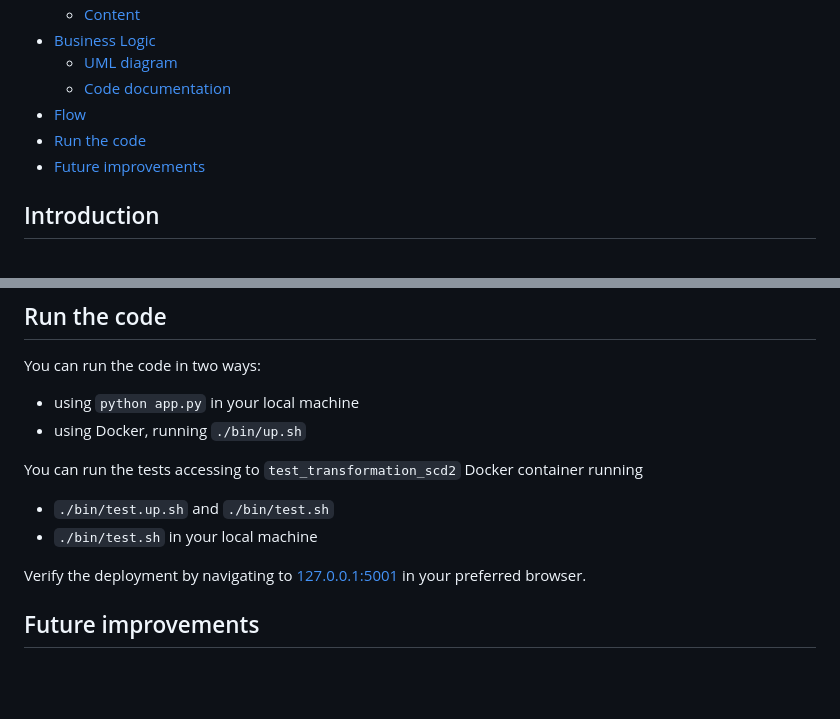
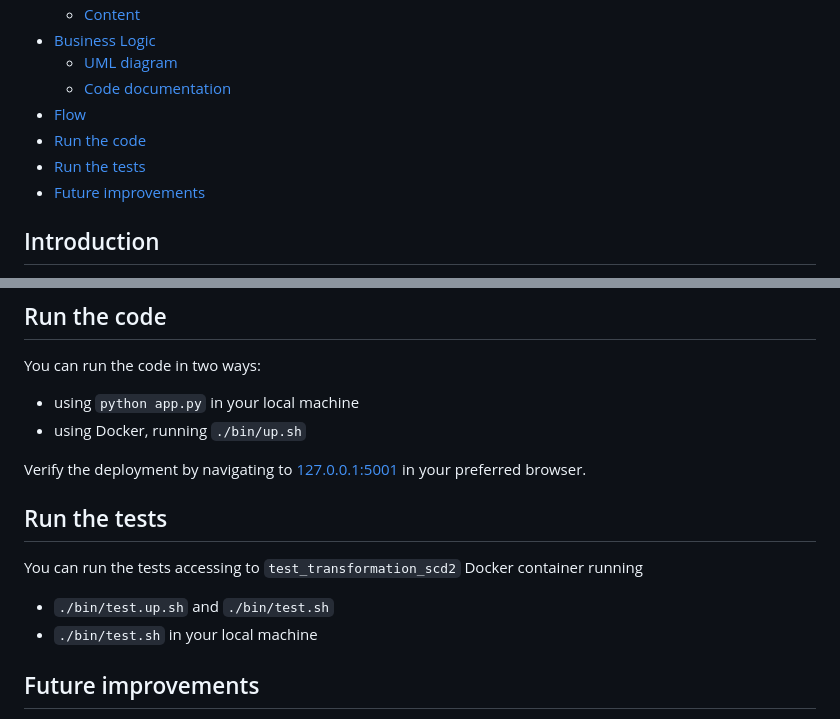
Before and after one commit to idini/transformation_scd2, a Markdown page: README.md, 2 parts joined by grey strips. Rendered like a GitHub page; blank space fills up the shorter version.

Commit message:
add tests

```diff
--- a/README.md
+++ b/README.md
@@ -17,6 +17,7 @@
     - [Code documentation](#code-documentation)
  - [Flow](#flow)
  - [Run the code](#run-the-code)
+ - [Run the tests](#run-the-tests)
  - [Future improvements](#future-improvements)
 
 
@@ -230,11 +231,14 @@ You can run the code in two ways:
  -  using `python app.py` in your local machine
  -  using Docker, running `./bin/up.sh`
 
+Verify the deployment by navigating to [127.0.0.1:5001](http://127.0.0.1:5001) in your preferred browser.
+
+## Run the tests
+
  You can run the tests accessing to `test_transformation_scd2` Docker container running
  - `./bin/test.up.sh` and `./bin/test.sh`
  - `./bin/test.sh` in your local machine
 
-Verify the deployment by navigating to [127.0.0.1:5001](http://127.0.0.1:5001) in your preferred browser.
 
 
 ## Future improvements
```
